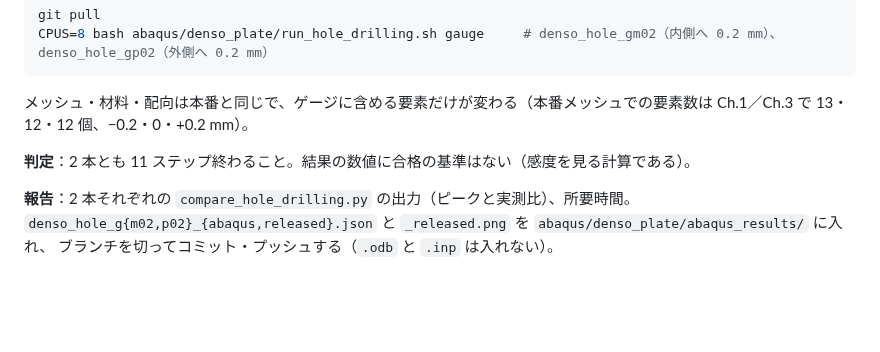
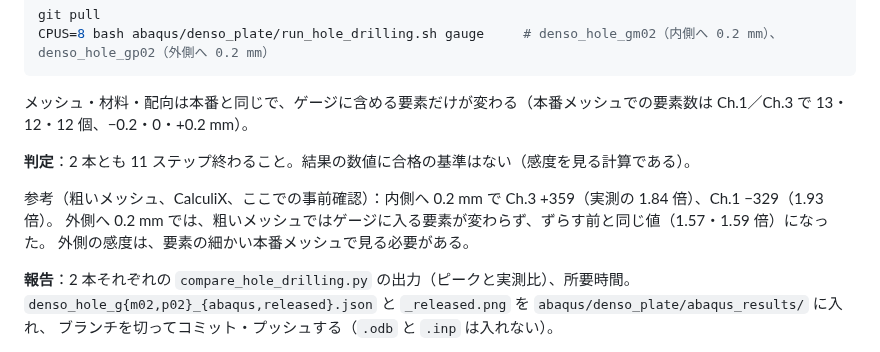
Before and after one commit to keisuke58/wccm2026-cfrp-gnn, a Markdown page: research/GUIDE_fifa_abaqus.md, the part around the change. GitHub-like rendering; blank space fills up the shorter version.

Commit message:
fifa guide §14: coarse CalculiX pre-check of the gauge shift
Co-Authored-By: Claude Opus 5.5 <noreply@anthropic.com>
Claude-Session: https://claude.ai/code/session_01VgNETZNyNdxs7fPiUiXfyS

```diff
--- a/research/GUIDE_fifa_abaqus.md
+++ b/research/GUIDE_fifa_abaqus.md
@@ -334,6 +334,10 @@ CPUS=8 bash abaqus/denso_plate/run_hole_drilling.sh gauge     # denso_hole_gm02
 
 **判定**：2 本とも 11 ステップ終わること。結果の数値に合格の基準はない（感度を見る計算である）。
 
+参考（粗いメッシュ、CalculiX、ここでの事前確認）：内側へ 0.2 mm で Ch.3 +359（実測の 1.84 倍）、Ch.1 −329（1.93 倍）。
+外側へ 0.2 mm では、粗いメッシュではゲージに入る要素が変わらず、ずらす前と同じ値（1.57・1.59 倍）になった。
+外側の感度は、要素の細かい本番メッシュで見る必要がある。
+
 **報告**：2 本それぞれの `compare_hole_drilling.py` の出力（ピークと実測比）、所要時間。
 `denso_hole_g{m02,p02}_{abaqus,released}.json` と `_released.png` を `abaqus/denso_plate/abaqus_results/` に入れ、
 ブランチを切ってコミット・プッシュする（`.odb` と `.inp` は入れない）。
```
